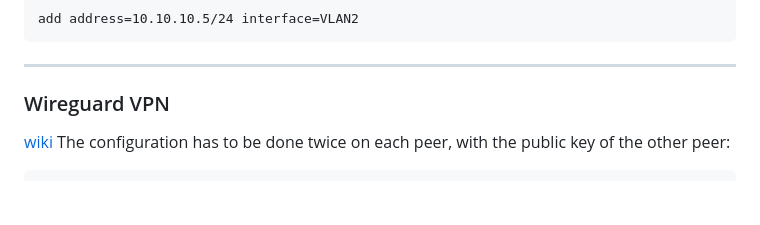
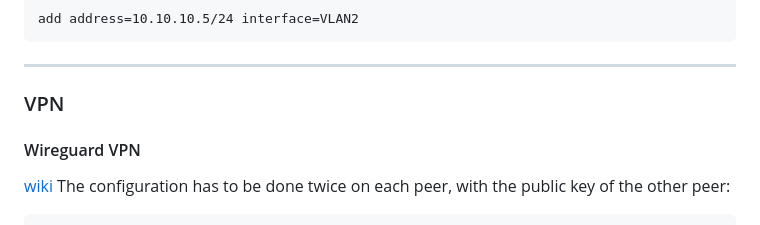
Before and after one commit to zVSciy/Cheat-Sheets, a Markdown page: Mikrotik-Cheat-Sheet.md, the part around the change printed below. Drawn GitHub-style; blank space fills up the shorter version.

````diff
--- a/Mikrotik-Cheat-Sheet.md
+++ b/Mikrotik-Cheat-Sheet.md
@@ -178,7 +178,8 @@ add address=10.10.10.5/24 interface=VLAN2
 ```
 ---
 
-### Wireguard VPN
+### VPN
+#### Wireguard VPN
 [wiki](https://help.mikrotik.com/docs/spaces/ROS/pages/69664792/WireGuard#WireGuard-SitetoSiteWireGuardtunnel)
 The configuration has to be done twice on each peer, with the public key of the other peer:
 ```mikrotik
````
Also changed, not shown: other parts of Mikrotik-Cheat-Sheet.md (+72 -0 lines).
